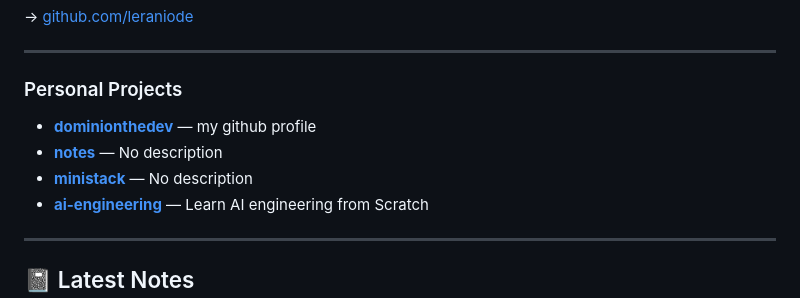
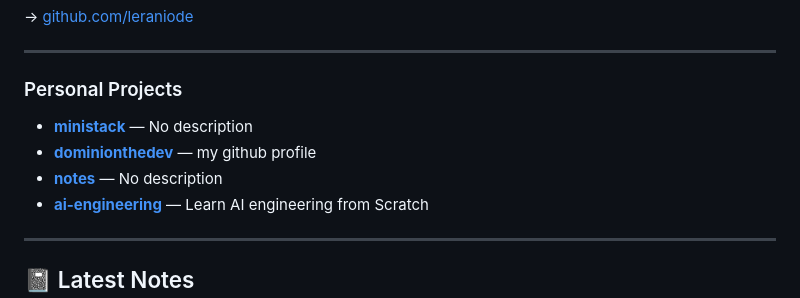
Before and after one commit to dominionthedev/dominionthedev, a Markdown page: README.md, the part around the change. GitHub-like rendering.

Commit message:
chore: update README [automated]

```diff
--- a/README.md
+++ b/README.md
@@ -67,9 +67,9 @@ A defining part of my work is a **theory-driven approach** to software design
 ### Personal Projects
 
 <!-- PERSONAL_REPOS:START -->
+- **[ministack](https://github.com/dominionthedev/ministack)** — No description
 - **[dominionthedev](https://github.com/dominionthedev/dominionthedev)** — my github profile
 - **[notes](https://github.com/dominionthedev/notes)** — No description
-- **[ministack](https://github.com/dominionthedev/ministack)** — No description
 - **[ai-engineering](https://github.com/dominionthedev/ai-engineering)** — Learn AI engineering from Scratch
 <!-- PERSONAL_REPOS:END -->
 
```
